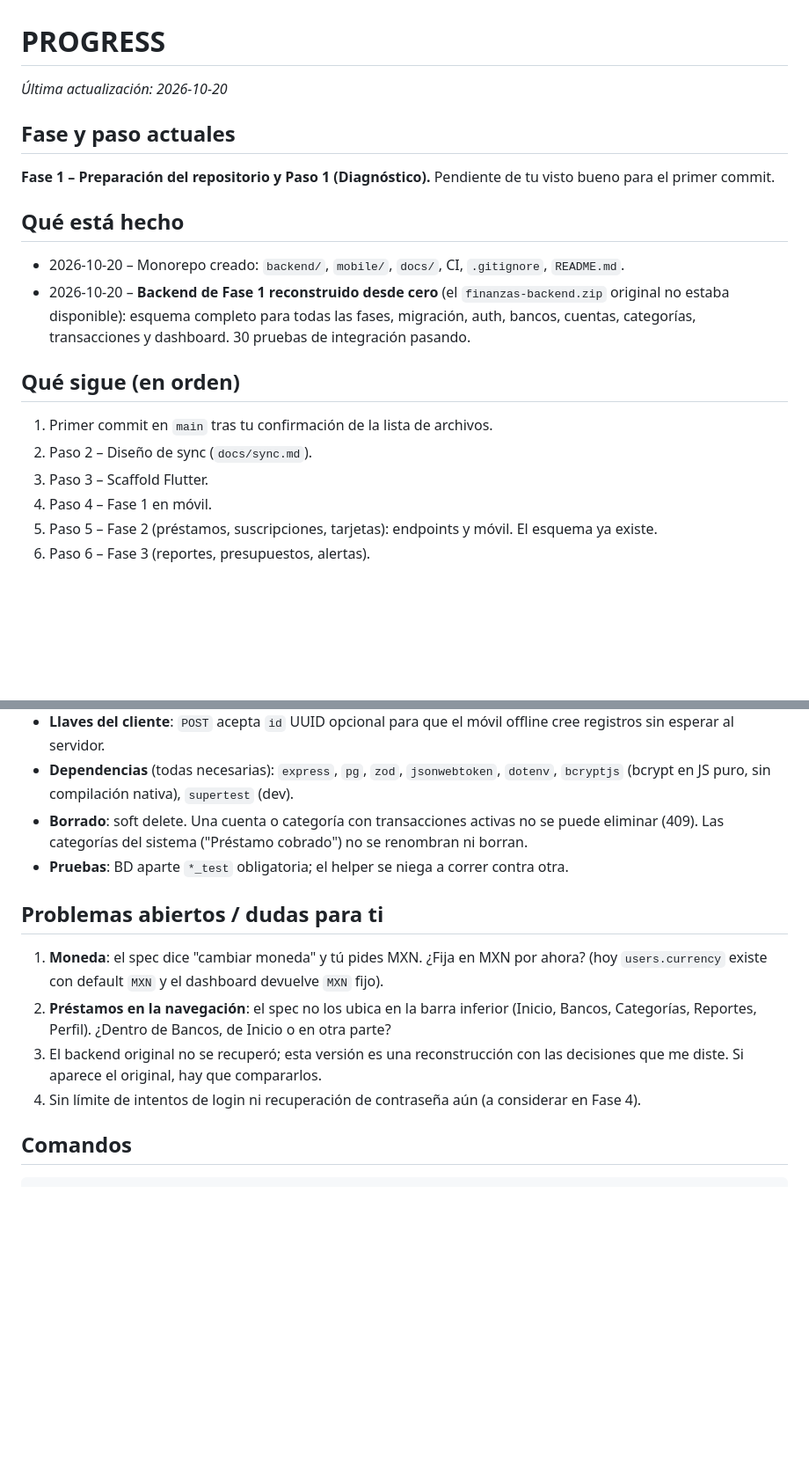
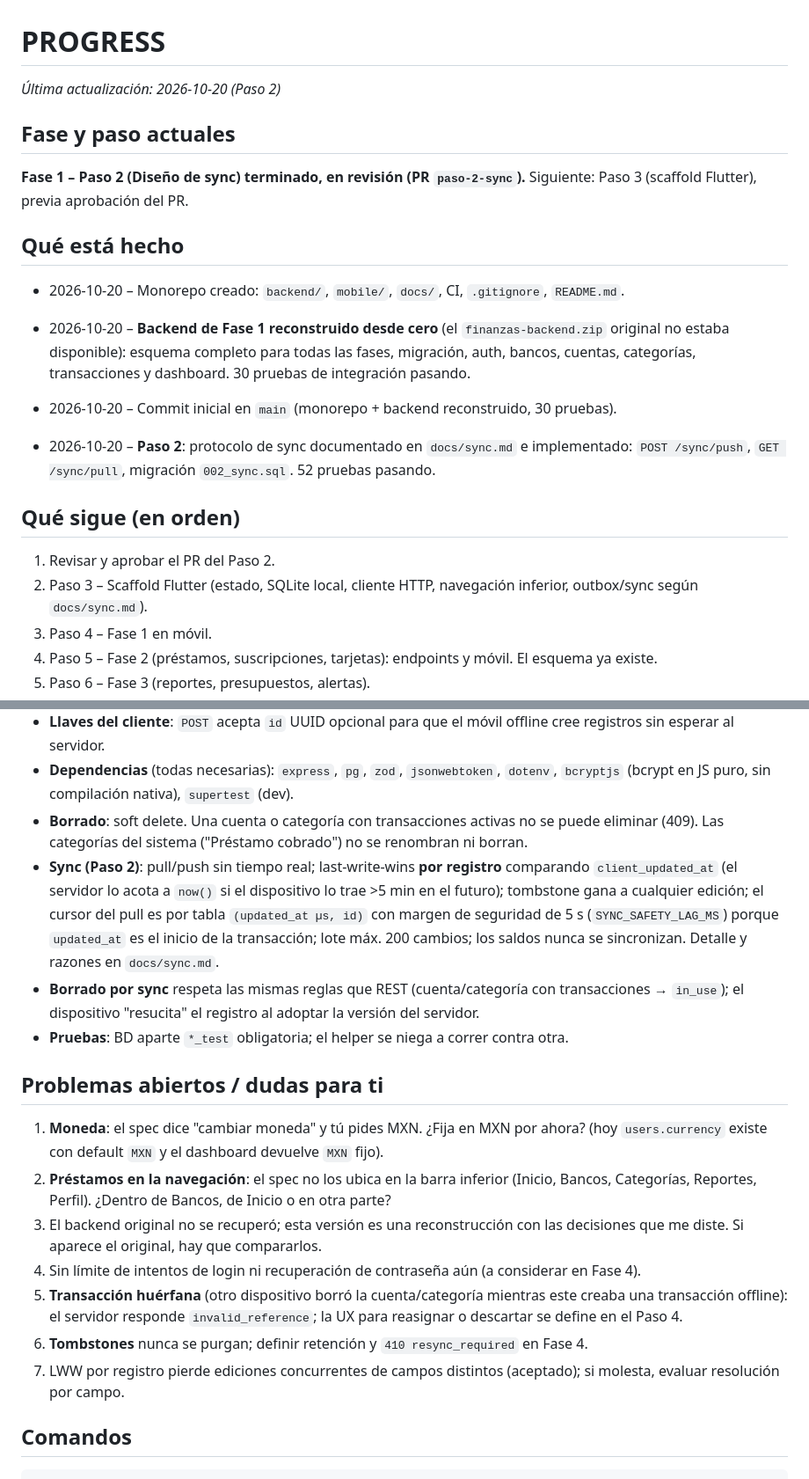
Before and after one commit to C02CarlosG/App_Finanzas_Personales, a Markdown page: PROGRESS.md, 2 parts joined by grey strips. Shown at 88% size. GitHub-like rendering; blank space fills up the shorter version.

````diff
--- a/PROGRESS.md
+++ b/PROGRESS.md
@@ -1,18 +1,20 @@
 # PROGRESS
 
-_Última actualización: 2026-10-20_
+_Última actualización: 2026-10-20 (Paso 2)_
 
 ## Fase y paso actuales
-**Fase 1 – Preparación del repositorio y Paso 1 (Diagnóstico).** Pendiente de tu visto bueno para el primer commit.
+**Fase 1 – Paso 2 (Diseño de sync) terminado, en revisión (PR `paso-2-sync`).** Siguiente: Paso 3 (scaffold Flutter), previa aprobación del PR.
 
 ## Qué está hecho
 - 2026-10-20 – Monorepo creado: `backend/`, `mobile/`, `docs/`, CI, `.gitignore`, `README.md`.
 - 2026-10-20 – **Backend de Fase 1 reconstruido desde cero** (el `finanzas-backend.zip` original no estaba disponible): esquema completo para todas las fases, migración, auth, bancos, cuentas, categorías, transacciones y dashboard. 30 pruebas de integración pasando.
 
+- 2026-10-20 – Commit inicial en `main` (monorepo + backend reconstruido, 30 pruebas).
+- 2026-10-20 – **Paso 2**: protocolo de sync documentado en `docs/sync.md` e implementado: `POST /sync/push`, `GET /sync/pull`, migración `002_sync.sql`. 52 pruebas pasando.
+
 ## Qué sigue (en orden)
-1. Primer commit en `main` tras tu confirmación de la lista de archivos.
-2. Paso 2 – Diseño de sync (`docs/sync.md`).
-3. Paso 3 – Scaffold Flutter.
+1. Revisar y aprobar el PR del Paso 2.
+2. Paso 3 – Scaffold Flutter (estado, SQLite local, cliente HTTP, navegación inferior, outbox/sync según `docs/sync.md`).
 4. Paso 4 – Fase 1 en móvil.
 5. Paso 5 – Fase 2 (préstamos, suscripciones, tarjetas): endpoints y móvil. El esquema ya existe.
 6. Paso 6 – Fase 3 (reportes, presupuestos, alertas).
@@ -24,6 +26,8 @@ _Última actualización: 2026-10-20_
 - **Llaves del cliente**: `POST` acepta `id` UUID opcional para que el móvil offline cree registros sin esperar al servidor.
 - **Dependencias** (todas necesarias): `express`, `pg`, `zod`, `jsonwebtoken`, `dotenv`, `bcryptjs` (bcrypt en JS puro, sin compilación nativa), `supertest` (dev).
 - **Borrado**: soft delete. Una cuenta o categoría con transacciones activas no se puede eliminar (409). Las categorías del sistema ("Préstamo cobrado") no se renombran ni borran.
+- **Sync (Paso 2)**: pull/push sin tiempo real; last-write-wins **por registro** comparando `client_updated_at` (el servidor lo acota a `now()` si el dispositivo lo trae >5 min en el futuro); tombstone gana a cualquier edición; el cursor del pull es por tabla `(updated_at µs, id)` con margen de seguridad de 5 s (`SYNC_SAFETY_LAG_MS`) porque `updated_at` es el inicio de la transacción; lote máx. 200 cambios; los saldos nunca se sincronizan. Detalle y razones en `docs/sync.md`.
+- **Borrado por sync** respeta las mismas reglas que REST (cuenta/categoría con transacciones → `in_use`); el dispositivo "resucita" el registro al adoptar la versión del servidor.
 - **Pruebas**: BD aparte `*_test` obligatoria; el helper se niega a correr contra otra.
 
 ## Problemas abiertos / dudas para ti
@@ -31,6 +35,9 @@ _Última actualización: 2026-10-20_
 2. **Préstamos en la navegación**: el spec no los ubica en la barra inferior (Inicio, Bancos, Categorías, Reportes, Perfil). ¿Dentro de Bancos, de Inicio o en otra parte?
 3. El backend original no se recuperó; esta versión es una reconstrucción con las decisiones que me diste. Si aparece el original, hay que compararlos.
 4. Sin límite de intentos de login ni recuperación de contraseña aún (a considerar en Fase 4).
+5. **Transacción huérfana** (otro dispositivo borró la cuenta/categoría mientras este creaba una transacción offline): el servidor responde `invalid_reference`; la UX para reasignar o descartar se define en el Paso 4.
+6. **Tombstones** nunca se purgan; definir retención y `410 resync_required` en Fase 4.
+7. LWW por registro pierde ediciones concurrentes de campos distintos (aceptado); si molesta, evaluar resolución por campo.
 
 ## Comandos
 ```bash
````
Also changed, not shown: docs/sync.md (added, +194 -0 lines).
